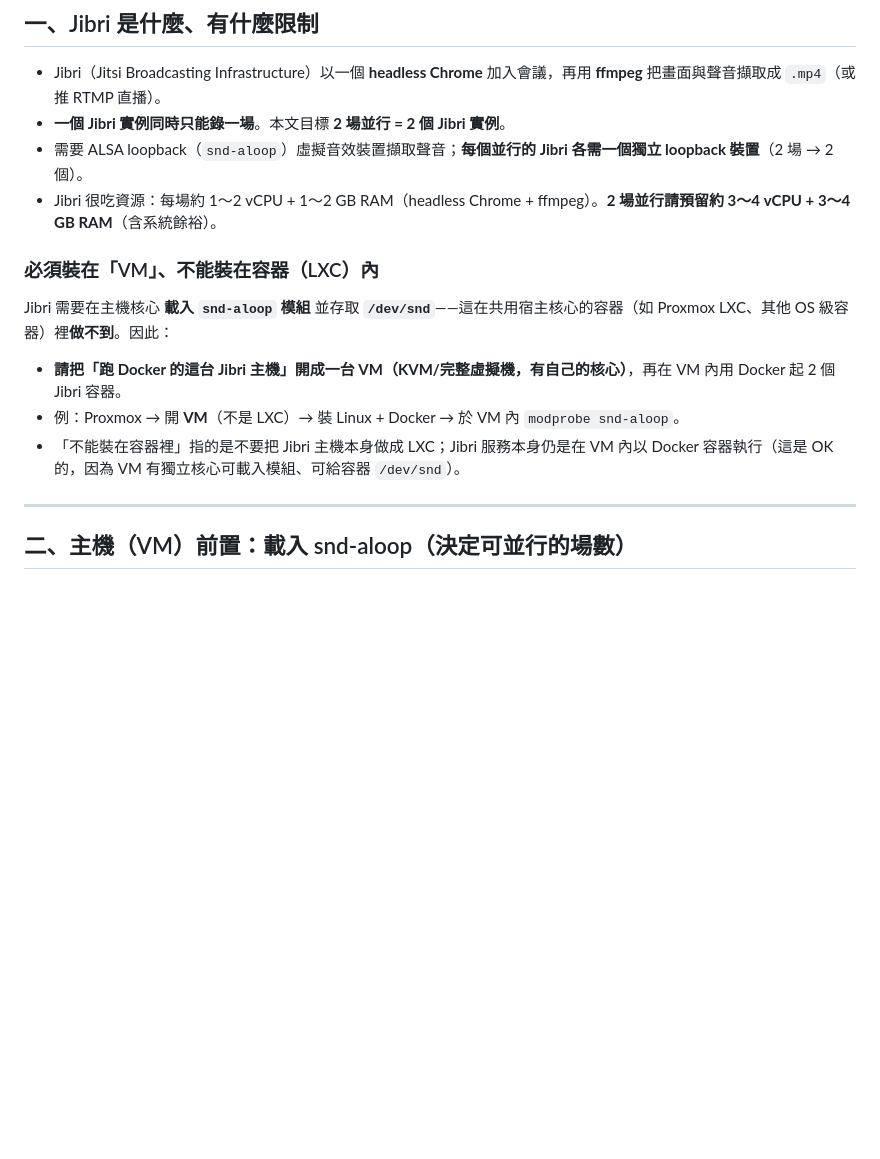
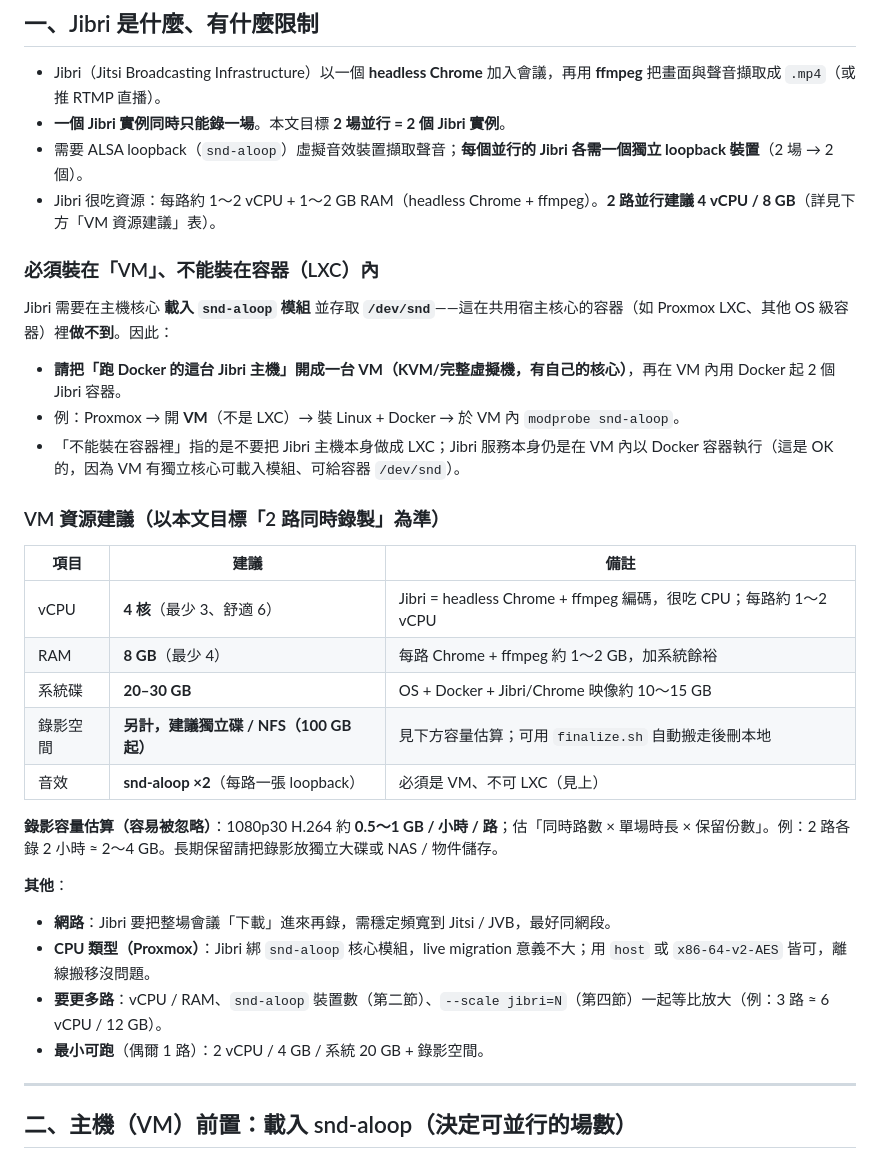
Before and after one commit to jasoncheng7115/jt-vc-portal, a Markdown page: JIBRI-SETUP.md, the part around the change. Drawn GitHub-style; blank space fills up the shorter version.

Commit message:
docs(jibri): 新增「VM 資源建議」表(2 路:4 vCPU/8 GB)+ 錄影容量估算與獨立碟建議
Co-Authored-By: Claude Opus 4.7 (1M context) <noreply@anthropic.com>

```diff
--- a/JIBRI-SETUP.md
+++ b/JIBRI-SETUP.md
@@ -31,7 +31,7 @@
 - Jibri（Jitsi Broadcasting Infrastructure）以一個 **headless Chrome** 加入會議，再用 **ffmpeg** 把畫面與聲音擷取成 `.mp4`（或推 RTMP 直播）。
 - **一個 Jibri 實例同時只能錄一場**。本文目標 **2 場並行 = 2 個 Jibri 實例**。
 - 需要 ALSA loopback（`snd-aloop`）虛擬音效裝置擷取聲音；**每個並行的 Jibri 各需一個獨立 loopback 裝置**（2 場 → 2 個）。
-- Jibri 很吃資源：每場約 1～2 vCPU + 1～2 GB RAM（headless Chrome + ffmpeg）。**2 場並行請預留約 3～4 vCPU + 3～4 GB RAM**（含系統餘裕）。
+- Jibri 很吃資源：每路約 1～2 vCPU + 1～2 GB RAM（headless Chrome + ffmpeg）。**2 路並行建議 4 vCPU / 8 GB**（詳見下方「VM 資源建議」表）。
 
 ### 必須裝在「VM」、不能裝在容器（LXC）內
 
@@ -40,6 +40,24 @@ Jibri 需要在主機核心 **載入 `snd-aloop` 模組** 並存取 **`/dev/snd`
 - **請把「跑 Docker 的這台 Jibri 主機」開成一台 VM（KVM/完整虛擬機，有自己的核心）**，再在 VM 內用 Docker 起 2 個 Jibri 容器。
 - 例：Proxmox → 開 **VM**（不是 LXC）→ 裝 Linux + Docker → 於 VM 內 `modprobe snd-aloop`。
 - 「不能裝在容器裡」指的是不要把 Jibri 主機本身做成 LXC；Jibri 服務本身仍是在 VM 內以 Docker 容器執行（這是 OK 的，因為 VM 有獨立核心可載入模組、可給容器 `/dev/snd`）。
+
+### VM 資源建議（以本文目標「2 路同時錄製」為準）
+
+| 項目 | 建議 | 備註 |
+|---|---|---|
+| vCPU | **4 核**（最少 3、舒適 6） | Jibri = headless Chrome + ffmpeg 編碼，很吃 CPU；每路約 1～2 vCPU |
+| RAM | **8 GB**（最少 4） | 每路 Chrome + ffmpeg 約 1～2 GB，加系統餘裕 |
+| 系統碟 | **20–30 GB** | OS + Docker + Jibri/Chrome 映像約 10～15 GB |
+| 錄影空間 | **另計，建議獨立碟 / NFS（100 GB 起）** | 見下方容量估算；可用 `finalize.sh` 自動搬走後刪本地 |
+| 音效 | **snd-aloop ×2**（每路一張 loopback） | 必須是 VM、不可 LXC（見上） |
+
+**錄影容量估算（容易被忽略）**：1080p30 H.264 約 **0.5～1 GB / 小時 / 路**；估「同時路數 × 單場時長 × 保留份數」。例：2 路各錄 2 小時 ≈ 2～4 GB。長期保留請把錄影放獨立大碟或 NAS / 物件儲存。
+
+**其他**：
+- **網路**：Jibri 要把整場會議「下載」進來再錄，需穩定頻寬到 Jitsi / JVB，最好同網段。
+- **CPU 類型（Proxmox）**：Jibri 綁 `snd-aloop` 核心模組，live migration 意義不大；用 `host` 或 `x86-64-v2-AES` 皆可，離線搬移沒問題。
+- **要更多路**：vCPU / RAM、`snd-aloop` 裝置數（第二節）、`--scale jibri=N`（第四節）一起等比放大（例：3 路 ≈ 6 vCPU / 12 GB）。
+- **最小可跑**（偶爾 1 路）：2 vCPU / 4 GB / 系統 20 GB + 錄影空間。
 
 ---
 
```
